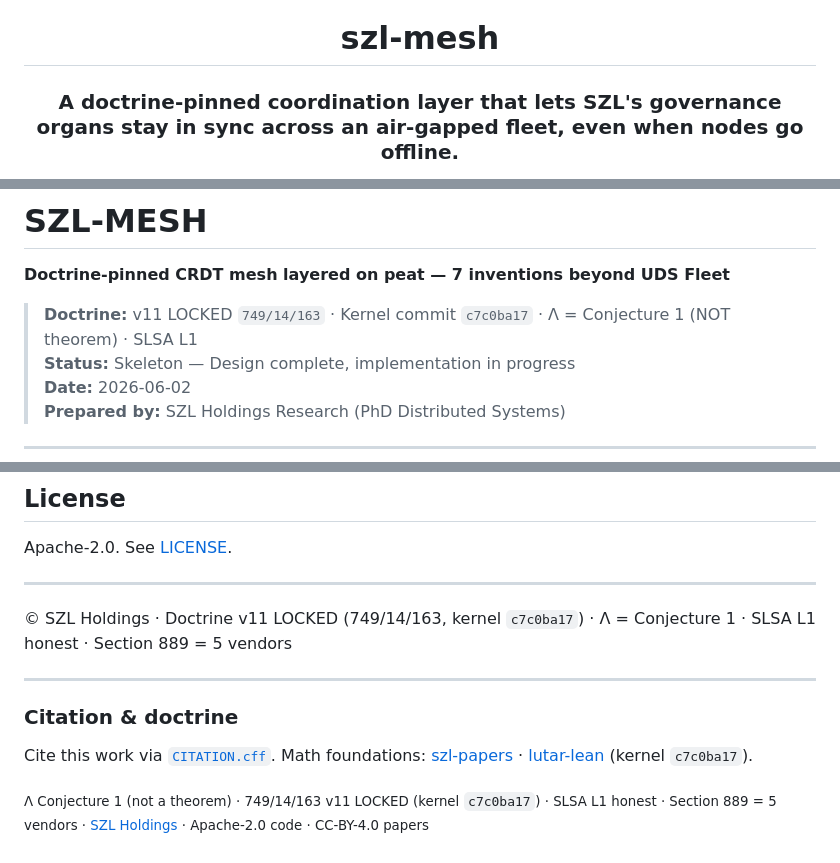
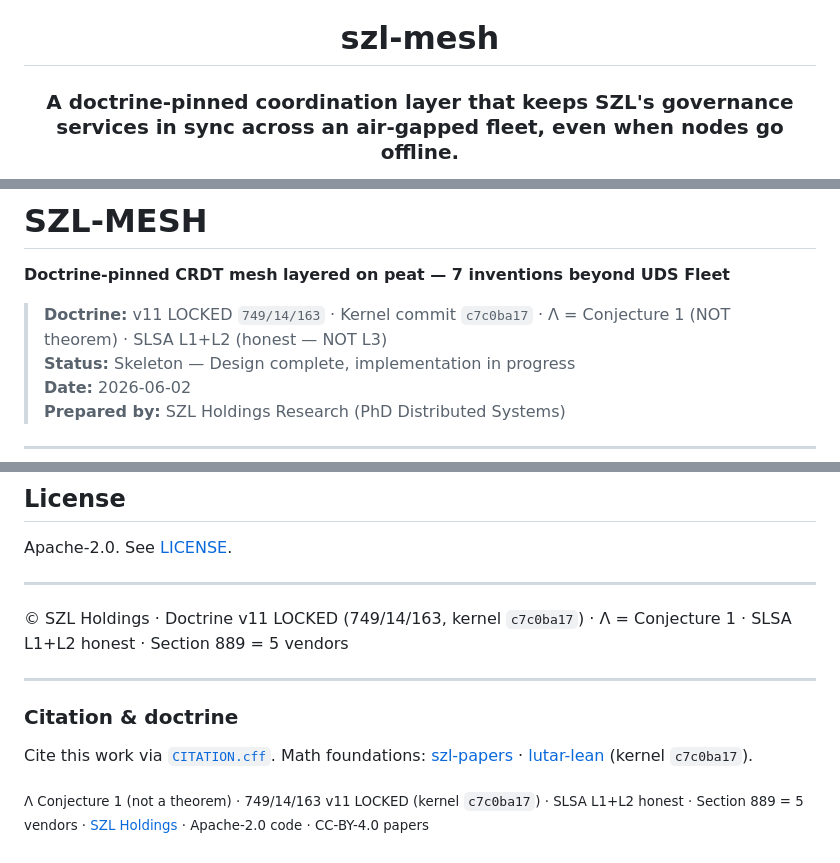
Before and after one commit to szl-holdings/szl-mesh, a Markdown page: README.md, 3 parts joined by grey strips. Drawn GitHub-style; folded sections open.

Commit message:
docs(README): user-facing prose polish — governance services (not organs), SLSA L1+L2 honest, deployment-story cross-links
Signed-off-by: Stephen P. Lutar Jr. <stephenlutar2@gmail.com>

```diff
--- a/README.md
+++ b/README.md
@@ -3,5 +3,5 @@
 
 # szl-mesh
 
-### A doctrine-pinned coordination layer that lets SZL's governance organs stay in sync across an air-gapped fleet, even when nodes go offline.
+### A doctrine-pinned coordination layer that keeps SZL's governance services in sync across an air-gapped fleet, even when nodes go offline.
 
@@ -40,7 +42,7 @@ In two sentences: this component is part of SZL's governed-AI mesh — it enforc
 
 **Doctrine-pinned CRDT mesh layered on peat — 7 inventions beyond UDS Fleet**
 
-> **Doctrine:** v11 LOCKED `749/14/163` · Kernel commit `c7c0ba17` · Λ = Conjecture 1 (NOT theorem) · SLSA L1
+> **Doctrine:** v11 LOCKED `749/14/163` · Kernel commit `c7c0ba17` · Λ = Conjecture 1 (NOT theorem) · SLSA L1+L2 (honest — NOT L3)
 > **Status:** Skeleton — Design complete, implementation in progress
 > **Date:** 2026-06-02
 > **Prepared by:** SZL Holdings Research (PhD Distributed Systems)
@@ -390,7 +392,7 @@ Apache-2.0. See [LICENSE](LICENSE).
 
 ---
 
-© SZL Holdings · Doctrine v11 LOCKED (749/14/163, kernel `c7c0ba17`) · Λ = Conjecture 1 · SLSA L1 honest · Section 889 = 5 vendors
+© SZL Holdings · Doctrine v11 LOCKED (749/14/163, kernel `c7c0ba17`) · Λ = Conjecture 1 · SLSA L1+L2 honest · Section 889 = 5 vendors
 
 
 </details>
@@ -403,4 +405,4 @@ Apache-2.0. See [LICENSE](LICENSE).
 
 Cite this work via [`CITATION.cff`](CITATION.cff). Math foundations: [szl-papers](https://github.com/szl-holdings/szl-papers) · [lutar-lean](https://github.com/szl-holdings/lutar-lean) (kernel `c7c0ba17`).
 
-<sub>Λ Conjecture 1 (not a theorem) · 749/14/163 v11 LOCKED (kernel `c7c0ba17`) · SLSA L1 honest · Section 889 = 5 vendors · [SZL Holdings](https://szlholdings.com) · Apache-2.0 code · CC-BY-4.0 papers</sub>
+<sub>Λ Conjecture 1 (not a theorem) · 749/14/163 v11 LOCKED (kernel `c7c0ba17`) · SLSA L1+L2 honest · Section 889 = 5 vendors · [SZL Holdings](https://szlholdings.com) · Apache-2.0 code · CC-BY-4.0 papers</sub>
```
Also changed, not shown: other parts of README.md (+5 -3 lines).
